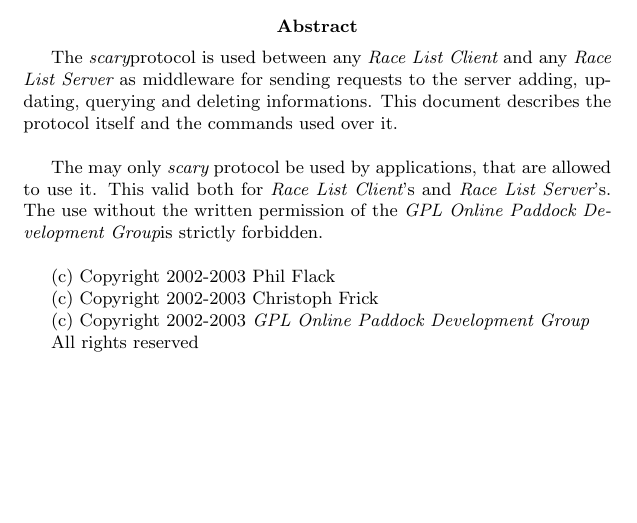
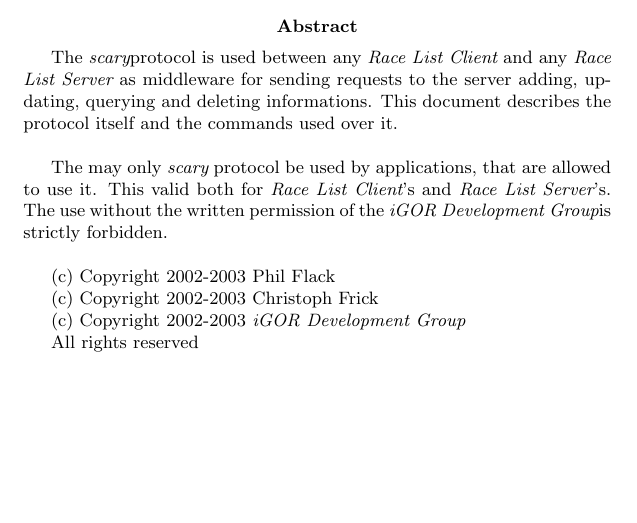
Before and after one commit to ljmagyar/nidhoeggr, a LaTeX document (scary.tex): part of page 1 of 6, cut so that both start at the same text. Compiled offline with pdfLaTeX.

Commit message:
- new name of the project is now iGOR

```diff
--- a/scary.tex
+++ b/scary.tex
@@ -28,8 +28,8 @@
 \newcommand{\scary}{{\it scary}}
 \newcommand{\rls}{{\it Race List Server}}
 \newcommand{\rlc}{{\it Race List Client}}
-\newcommand{\gplop}{{\it GPL Online Paddock}}
-\newcommand{\gplopdev}{{\it GPL Online Paddock Development Group}}
+\newcommand{\gplop}{{\it iGOR}}
+\newcommand{\gplopdev}{{\it iGOR Development Group}}
 
 \newcommand{\scaryport}{27233}
 
```
Also changed, not shown: 1 other file.
